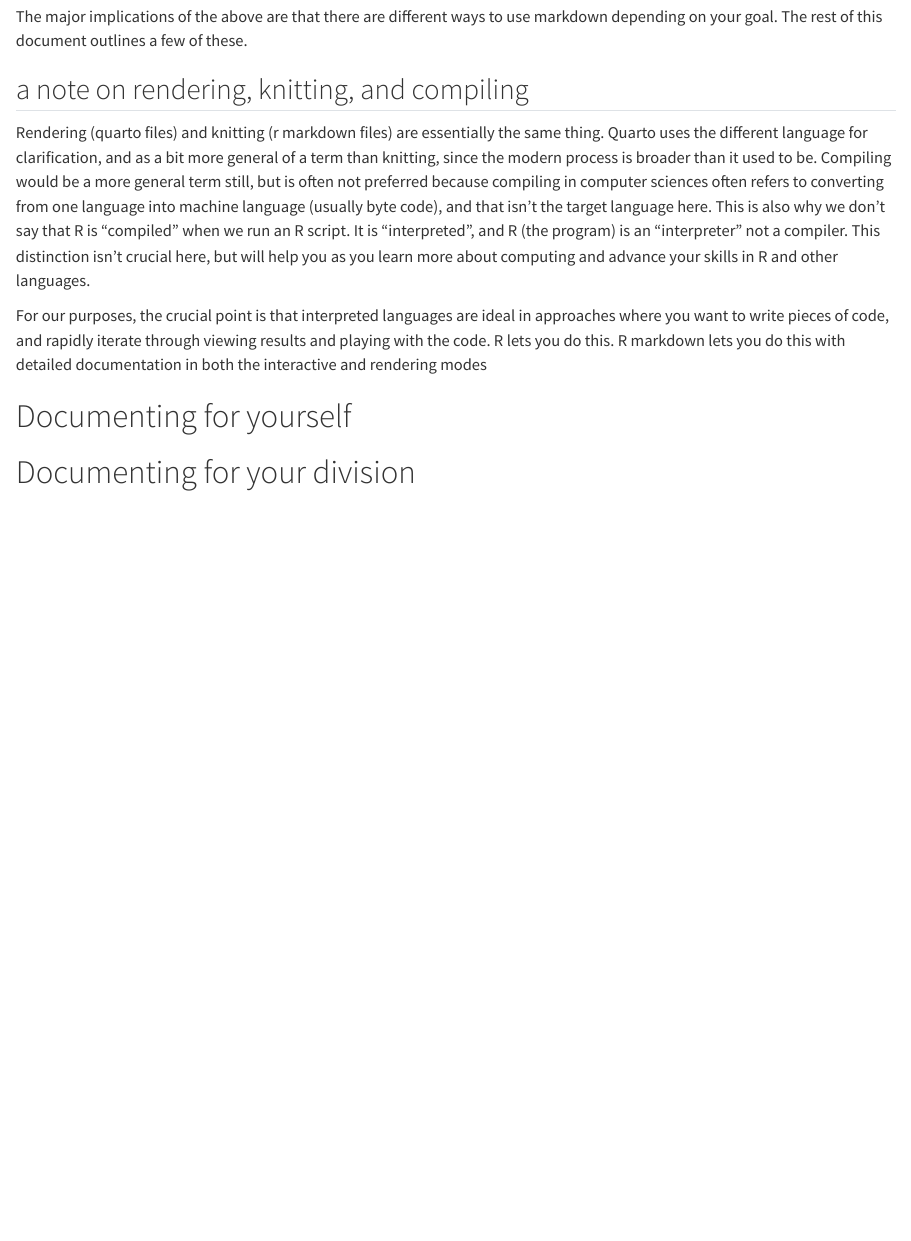
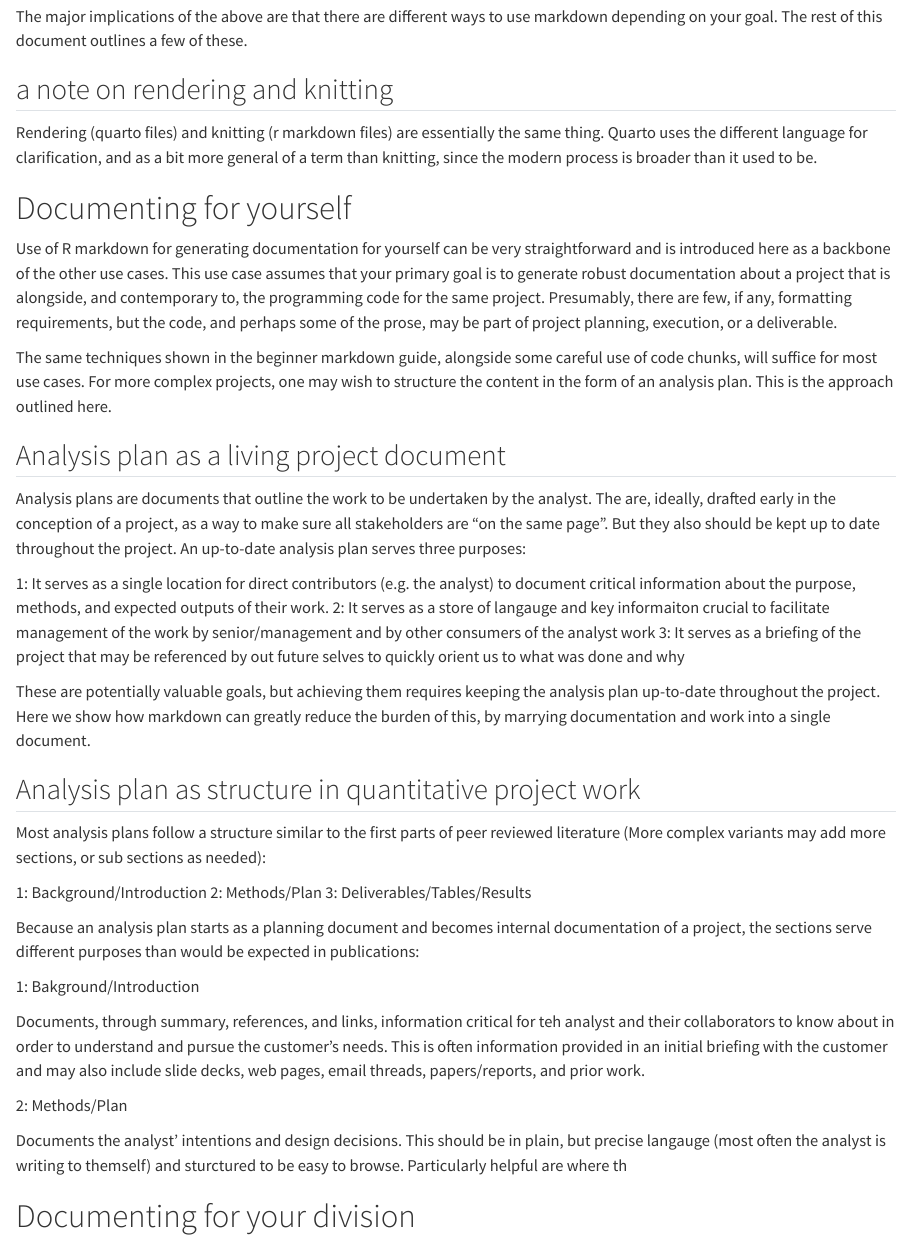
Before and after one commit to PHSKC-APDE/training, a Quarto document (r/r_practice/r_practice_12_intermediate_r_markdown.qmd): the page in a window 1100 px wide, from 1940 px down. Rendered offline with R 4.5, knitr and Pandoc in place of Quarto, with nearby package versions.

Commit message:
expanded documenting for oneself section

```diff
--- a/r/r_practice/r_practice_12_intermediate_r_markdown.qmd
+++ b/r/r_practice/r_practice_12_intermediate_r_markdown.qmd
@@ -32,13 +32,44 @@ Interactivity | completely interactive code chunks, code is visible and results
 
 The major implications of the above are that there are different ways to use markdown depending on your goal. The rest of this document outlines a few of these.
 
-## a note on rendering, knitting, and compiling
+## a note on rendering and knitting
 
-Rendering (quarto files) and knitting (r markdown files) are essentially the same thing. Quarto uses the different language for clarification, and as a bit more general of a term than knitting, since the modern process is broader than it used to be. Compiling would be a more general term still, but is often not preferred because compiling in computer sciences often refers to converting from one language into machine language (usually byte code), and that isn't the target language here. This is also why we don't say that R is "compiled" when we run an R script. It is "interpreted", and R (the program) is an "interpreter" not a compiler. This distinction isn't crucial here, but will help you as you learn more about computing and advance your skills in R and other languages.
-
-For our purposes, the crucial point is that interpreted languages are ideal in approaches where you want to write pieces of code, and rapidly iterate through viewing results and playing with the code. R lets you do this. R markdown lets you do this with detailed documentation in both the interactive and rendering modes
+Rendering (quarto files) and knitting (r markdown files) are essentially the same thing. Quarto uses the different language for clarification, and as a bit more general of a term than knitting, since the modern process is broader than it used to be.
 
 # Documenting for yourself
+Use of R markdown for generating documentation for yourself can be very straightforward and is introduced here as a backbone of the other use cases. This use case assumes that your primary goal is to generate robust documentation about a project that is alongside, and contemporary to, the programming code for the same project. Presumably, there are few, if any, formatting requirements, but the code, and perhaps some of the prose, may be part of project planning, execution, or a deliverable.
+
+The same techniques shown in the beginner markdown guide, alongside some careful use of code chunks, will suffice for most use cases. For more complex projects, one may wish to structure the content in the form of an analysis plan. This is the approach outlined here.
+
+## Analysis plan as a living project document
+
+Analysis plans are documents that outline the work to be undertaken by the analyst. The are, ideally, drafted early in the conception of a project, as a way to make sure all stakeholders are "on the same page". But they also should be kept up to date throughout the project. An up-to-date analysis plan serves three purposes:
+
+1: It serves as a single location for direct contributors (e.g. the analyst) to document critical information about the purpose, methods, and expected outputs of their work.
+2: It serves as a store of langauge and key informaiton crucial to facilitate management of the work by senior/management and by other consumers of the analyst work
+3: It serves as a briefing of the project that may be referenced by out future selves to quickly orient us to what was done and why
+
+These are potentially valuable goals, but achieving them requires keeping the analysis plan up-to-date throughout the project. Here we show how markdown can greatly reduce the burden of this, by marrying documentation and work into a single document.
+
+## Analysis plan as structure in quantitative project work
+
+Most analysis plans follow a structure similar to the first parts of peer reviewed literature (More complex variants may add more sections, or sub sections as needed):
+
+1: Background/Introduction
+2: Methods/Plan
+3: Deliverables/Tables/Results
+
+Because an analysis plan starts as a planning document and becomes internal documentation of a project, the sections serve different purposes than would be expected in publications:
+
+1: Bakground/Introduction
+
+Documents, through summary, references, and links, information critical for teh analyst and their collaborators to know about in order to understand and pursue the customer's needs. This is often information provided in an initial briefing with the customer and may also include slide decks, web pages, email threads, papers/reports, and prior work.
+
+2: Methods/Plan
+
+Documents the analyst' intentions and design decisions. This should be in plain, but precise langauge (most often the analyst is writing to themself) and sturctured to be easy to browse. Particularly helpful are where th
+
+
 
 # Documenting for your division
 
```
